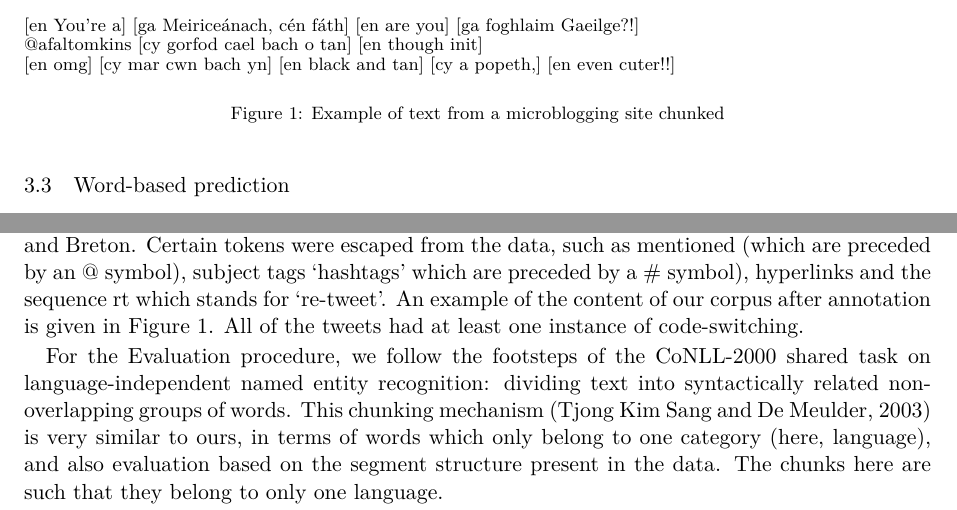
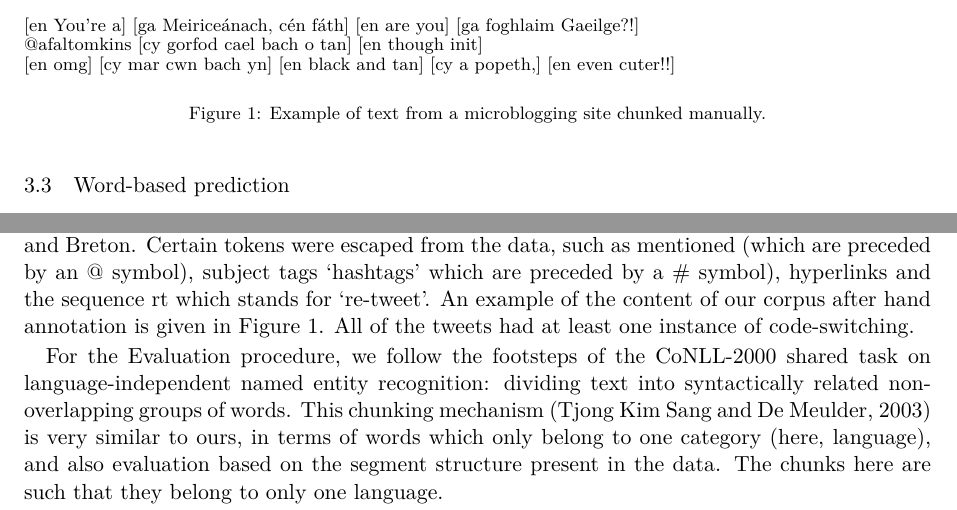
Before and after one commit to apertium/papers, a LaTeX paper (codeswitch-cltw-2014/codeswitch_camera_ready.tex): two parts of page 3 of 5, joined at a grey line, cut so that both start at the same text. Compiled offline with XeLaTeX.

Commit message:
evaluation review 1.4
git-svn-id: https://svn.code.sf.net/p/apertium/svn/branches/papers/@55020 72bbbca6-d526-0410-a7d9-f06f51895060

```diff
--- a/codeswitch-cltw-2014/codeswitch_camera_ready.tex
+++ b/codeswitch-cltw-2014/codeswitch_camera_ready.tex
@@ -194,7 +194,7 @@ but in case of a conflict, a character bigram backoff was introduced to help us
 \section{Evaluation}
 \label{sec:eval}
 
-We hand-annotated a small evaluation set from a selection of posts to a popular microblogging site\footnote{\url{http://indigenoustweets.blogspot.in/2013/12/mapping-celtic-twittersphere.html}}. The posts `tweets' were filtered into three sets which had been identified as Irish, Welsh and Breton.  Certain tokens were escaped from the data, such as mentioned (which are preceded by an \texttt{@} symbol), subject tags `hashtags' which are preceded by a \texttt{\#} symbol), hyperlinks and the sequence \texttt{rt} which stands for `re-tweet'. An example of the content of our corpus after annotation is given in Figure~\ref{fig:tweets}. All of the tweets had at least one instance of code-switching.
+We hand-annotated a small evaluation set from a selection of posts to a popular microblogging site\footnote{\url{http://indigenoustweets.blogspot.in/2013/12/mapping-celtic-twittersphere.html}}. The posts `tweets' were filtered into three sets which had been identified as Irish, Welsh and Breton.  Certain tokens were escaped from the data, such as mentioned (which are preceded by an \texttt{@} symbol), subject tags `hashtags' which are preceded by a \texttt{\#} symbol), hyperlinks and the sequence \texttt{rt} which stands for `re-tweet'. An example of the content of our corpus after hand annotation is given in Figure~\ref{fig:tweets}. All of the tweets had at least one instance of code-switching.
 
 For the Evaluation procedure, we follow the footsteps of the CoNLL-2000 shared task on language-independent
 named entity recognition: dividing text into syntactically related non-overlapping groups of words. This
@@ -210,7 +210,7 @@ here are such that they belong to only one language.
 [\textbf{en} omg] [\textbf{cy} mar cwn bach yn] [\textbf{en} black and tan] [\textbf{cy} a popeth,] [\textbf{en} even cuter!!]
 \end{alltt}
 \end{small}
-\caption{Example of text from a microblogging site chunked}
+\caption{Example of text from a microblogging site chunked manually.}
 \label{fig:tweets}
 \end{figure}
 
```
